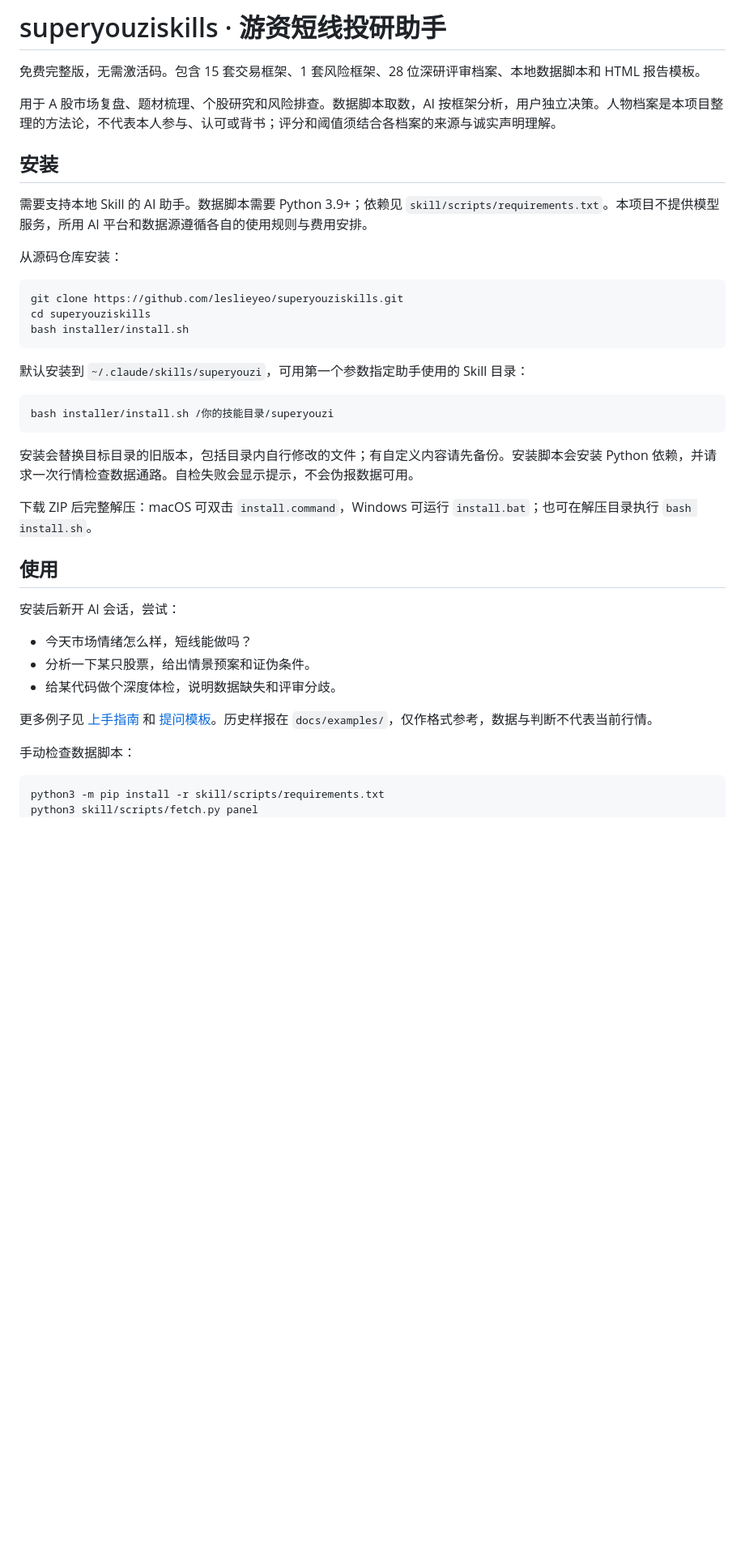
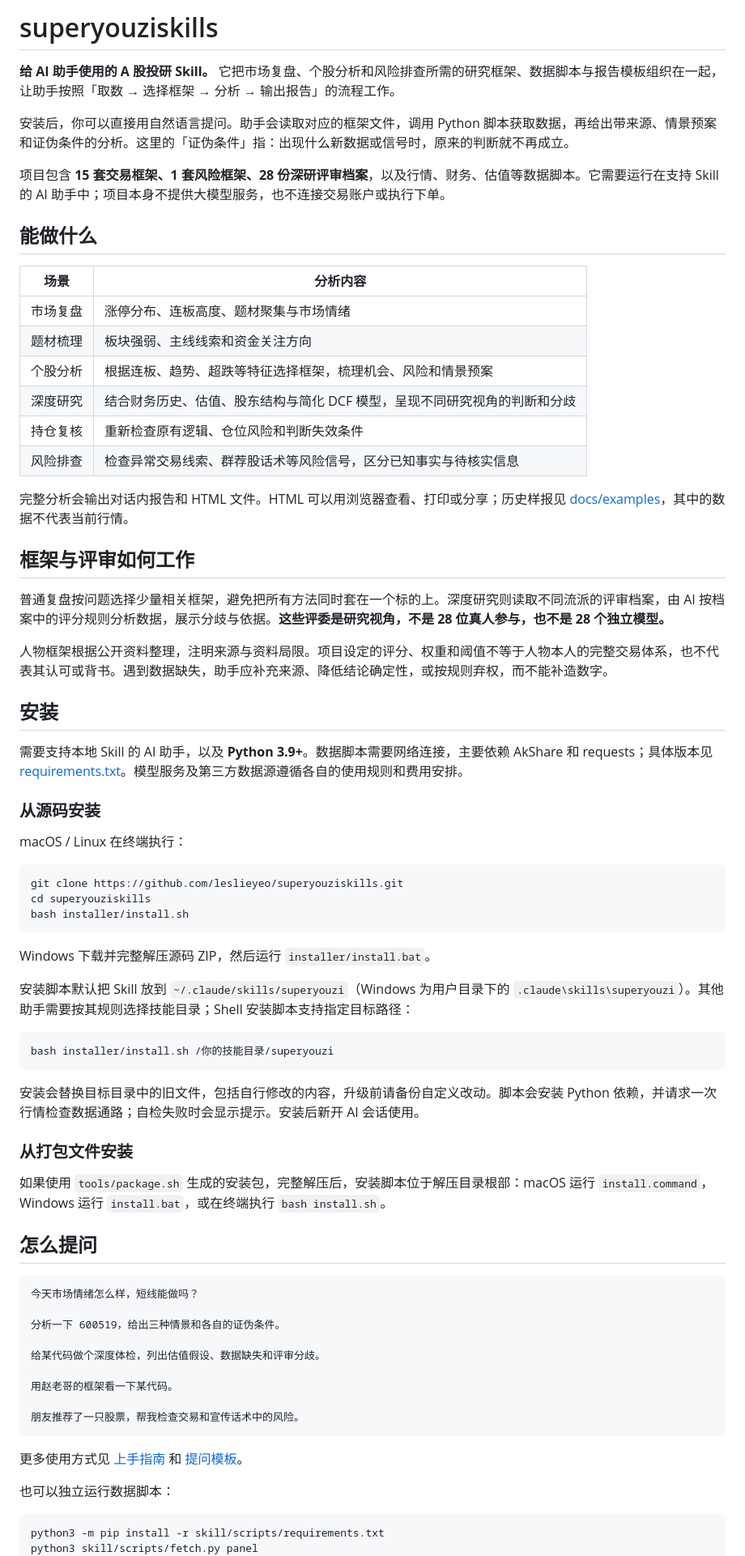
Before and after one commit to leslieyeo/superyouziskills, a Markdown page: README.md, the part around one of its changes. Shown at 81% size. Drawn GitHub-style; blank space fills up the shorter version.

````diff
--- a/README.md
+++ b/README.md
@@ -1,14 +1,37 @@
-# superyouziskills · 游资短线投研助手
+# superyouziskills
 
-免费完整版，无需激活码。包含 15 套交易框架、1 套风险框架、28 位深研评审档案、本地数据脚本和 HTML 报告模板。
+**给 AI 助手使用的 A 股投研 Skill。** 它把市场复盘、个股分析和风险排查所需的研究框架、数据脚本与报告模板组织在一起，让助手按照「取数 → 选择框架 → 分析 → 输出报告」的流程工作。
 
-用于 A 股市场复盘、题材梳理、个股研究和风险排查。数据脚本取数，AI 按框架分析，用户独立决策。人物档案是本项目整理的方法论，不代表本人参与、认可或背书；评分和阈值须结合各档案的来源与诚实声明理解。
+安装后，你可以直接用自然语言提问。助手会读取对应的框架文件，调用 Python 脚本获取数据，再给出带来源、情景预案和证伪条件的分析。这里的「证伪条件」指：出现什么新数据或信号时，原来的判断就不再成立。
+
+项目包含 **15 套交易框架、1 套风险框架、28 份深研评审档案**，以及行情、财务、估值等数据脚本。它需要运行在支持 Skill 的 AI 助手中；项目本身不提供大模型服务，也不连接交易账户或执行下单。
+
+## 能做什么
+
+| 场景 | 分析内容 |
+| --- | --- |
+| 市场复盘 | 涨停分布、连板高度、题材聚集与市场情绪 |
+| 题材梳理 | 板块强弱、主线线索和资金关注方向 |
+| 个股分析 | 根据连板、趋势、超跌等特征选择框架，梳理机会、风险和情景预案 |
+| 深度研究 | 结合财务历史、估值、股东结构与简化 DCF 模型，呈现不同研究视角的判断和分歧 |
+| 持仓复核 | 重新检查原有逻辑、仓位风险和判断失效条件 |
+| 风险排查 | 检查异常交易线索、群荐股话术等风险信号，区分已知事实与待核实信息 |
+
+完整分析会输出对话内报告和 HTML 文件。HTML 可以用浏览器查看、打印或分享；历史样报见 [docs/examples](docs/examples)，其中的数据不代表当前行情。
+
+## 框架与评审如何工作
+
+普通复盘按问题选择少量相关框架，避免把所有方法同时套在一个标的上。深度研究则读取不同流派的评审档案，由 AI 按档案中的评分规则分析数据，展示分歧与依据。**这些评委是研究视角，不是 28 位真人参与，也不是 28 个独立模型。**
+
+人物框架根据公开资料整理，注明来源与资料局限。项目设定的评分、权重和阈值不等于人物本人的完整交易体系，也不代表其认可或背书。遇到数据缺失，助手应补充来源、降低结论确定性，或按规则弃权，而不能补造数字。
 
 ## 安装
 
-需要支持本地 Skill 的 AI 助手。数据脚本需要 Python 3.9+；依赖见 `skill/scripts/requirements.txt`。本项目不提供模型服务，所用 AI 平台和数据源遵循各自的使用规则与费用安排。
+需要支持本地 Skill 的 AI 助手，以及 **Python 3.9+**。数据脚本需要网络连接，主要依赖 AkShare 和 requests；具体版本见 [requirements.txt](skill/scripts/requirements.txt)。模型服务及第三方数据源遵循各自的使用规则和费用安排。
 
-从源码仓库安装：
+### 从源码安装
+
+macOS / Linux 在终端执行：
 
 ```bash
 git clone https://github.com/leslieyeo/superyouziskills.git
@@ -16,27 +39,37 @@ cd superyouziskills
 bash installer/install.sh
 ```
 
-默认安装到 `~/.claude/skills/superyouzi`，可用第一个参数指定助手使用的 Skill 目录：
+Windows 下载并完整解压源码 ZIP，然后运行 `installer/install.bat`。
+
+安装脚本默认把 Skill 放到 `~/.claude/skills/superyouzi`（Windows 为用户目录下的 `.claude\skills\superyouzi`）。其他助手需要按其规则选择技能目录；Shell 安装脚本支持指定目标路径：
 
 ```bash
 bash installer/install.sh /你的技能目录/superyouzi
 ```
 
-安装会替换目标目录的旧版本，包括目录内自行修改的文件；有自定义内容请先备份。安装脚本会安装 Python 依赖，并请求一次行情检查数据通路。自检失败会显示提示，不会伪报数据可用。
+安装会替换目标目录中的旧文件，包括自行修改的内容，升级前请备份自定义改动。脚本会安装 Python 依赖，并请求一次行情检查数据通路；自检失败时会显示提示。安装后新开 AI 会话使用。
 
-下载 ZIP 后完整解压：macOS 可双击 `install.command`，Windows 可运行 `install.bat`；也可在解压目录执行 `bash install.sh`。
+### 从打包文件安装
 
-## 使用
+如果使用 `tools/package.sh` 生成的安装包，完整解压后，安装脚本位于解压目录根部：macOS 运行 `install.command`，Windows 运行 `install.bat`，或在终端执行 `bash install.sh`。
 
-安装后新开 AI 会话，尝试：
+## 怎么提问
 
-- 今天市场情绪怎么样，短线能做吗？
-- 分析一下某只股票，给出情景预案和证伪条件。
-- 给某代码做个深度体检，说明数据缺失和评审分歧。
+```text
+今天市场情绪怎么样，短线能做吗？
 
-更多例子见 [上手指南](skill/上手指南.md) 和 [提问模板](skill/提问模板.md)。历史样报在 `docs/examples/`，仅作格式参考，数据与判断不代表当前行情。
+分析一下 600519，给出三种情景和各自的证伪条件。
 
-手动检查数据脚本：
+给某代码做个深度体检，列出估值假设、数据缺失和评审分歧。
+
+用赵老哥的框架看一下某代码。
+
+朋友推荐了一只股票，帮我检查交易和宣传话术中的风险。
+```
+
+更多使用方式见 [上手指南](skill/上手指南.md) 和 [提问模板](skill/提问模板.md)。
+
+也可以独立运行数据脚本：
 
 ```bash
 python3 -m pip install -r skill/scripts/requirements.txt
````
Also changed, not shown: other parts of README.md (+45 -8 lines).
